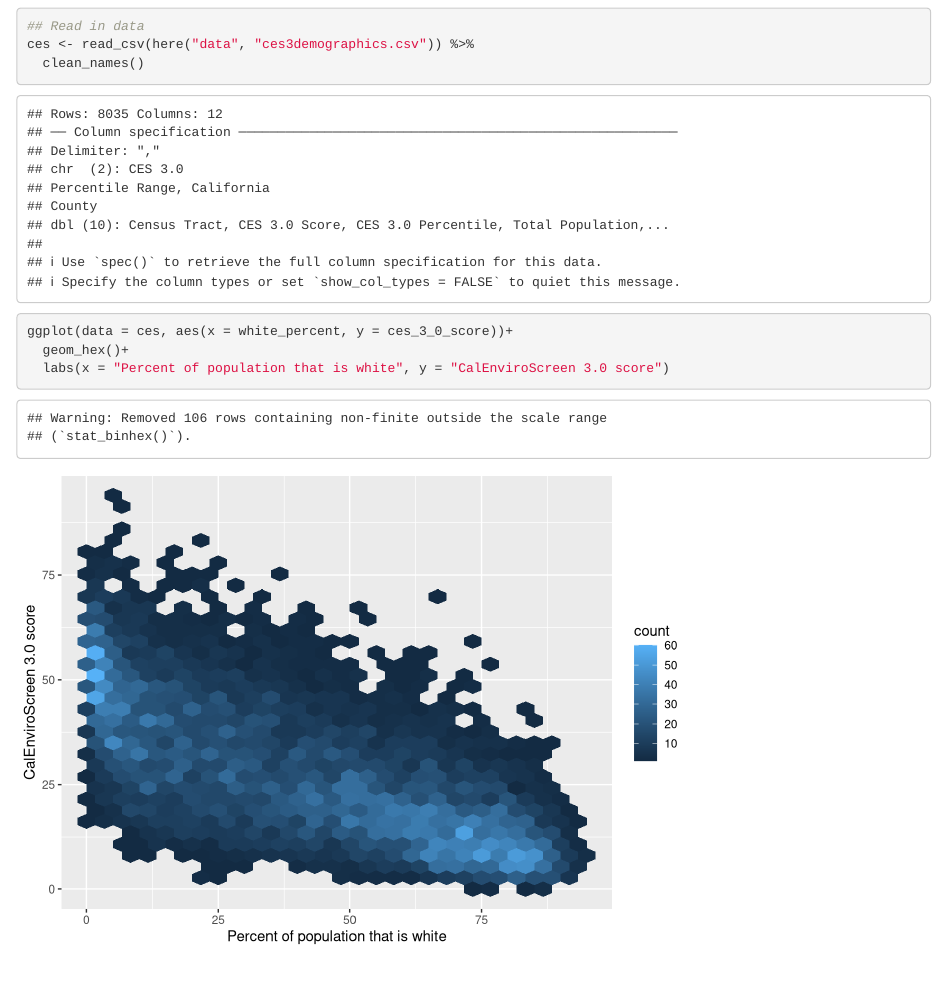
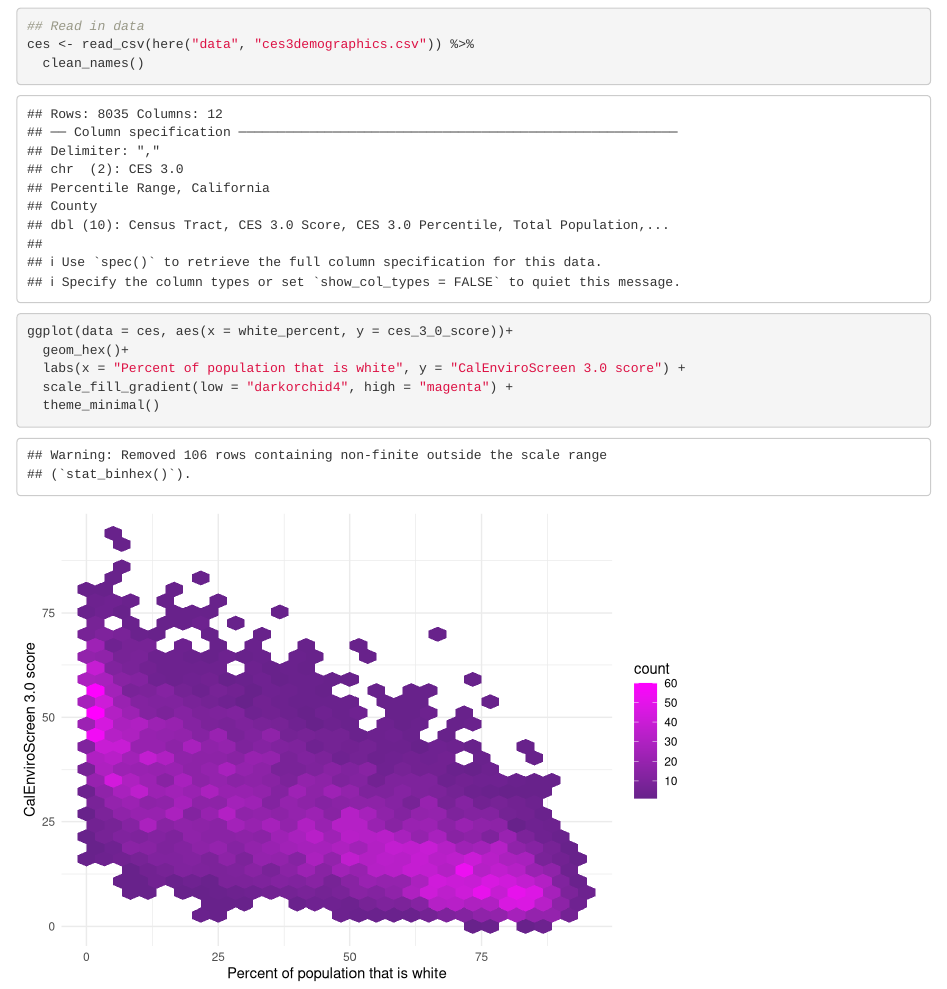
Before and after one commit to lindsayhafen/ejscreen-group-35, an R Markdown document (group_35_ca_ej.Rmd): the page in a window 1100 px wide, from 120 px down. Rendered offline with R 4.5, knitr and Pandoc, with nearby package versions; column names are cleaned by a stand-in for the janitor package.

Commit message:
Customized color for 2D hex plot

````diff
--- a/group_35_ca_ej.Rmd
+++ b/group_35_ca_ej.Rmd
@@ -21,5 +21,7 @@ ces <- read_csv(here("data", "ces3demographics.csv")) %>%
 ```{r}
 ggplot(data = ces, aes(x = white_percent, y = ces_3_0_score))+
   geom_hex()+
-  labs(x = "Percent of population that is white", y = "CalEnviroScreen 3.0 score")
+  labs(x = "Percent of population that is white", y = "CalEnviroScreen 3.0 score") +
+  scale_fill_gradient(low = "darkorchid4", high = "magenta") +
+  theme_minimal()
 ```
````
